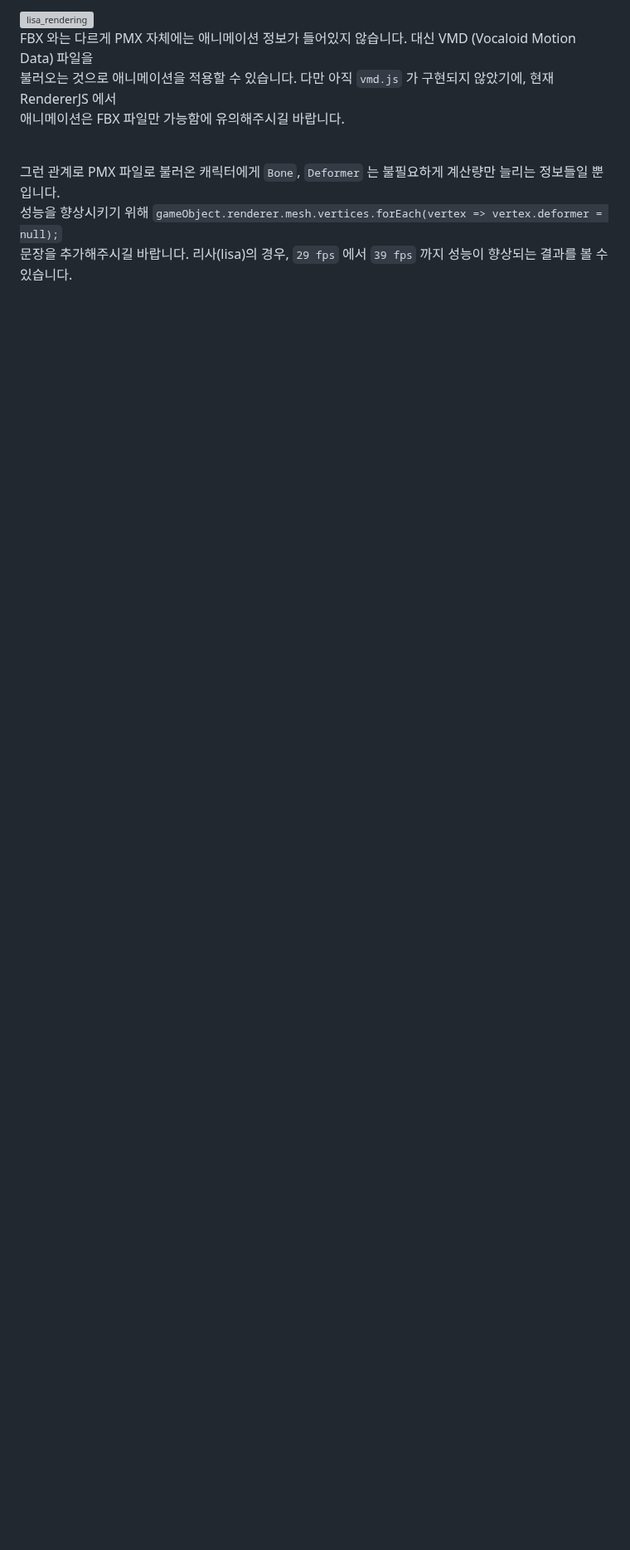
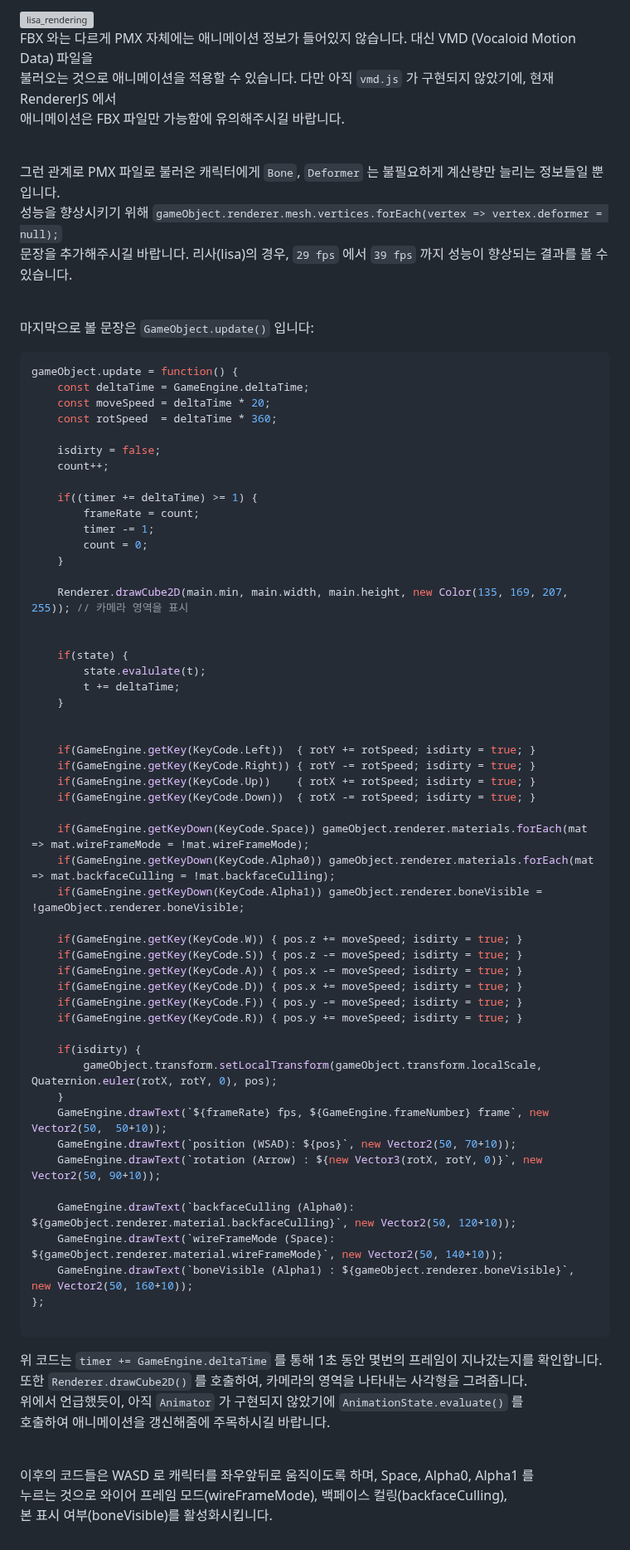
Before and after one commit to teumal/rendererJS, a Markdown page: README.md, the part around the change. Shown at 83% size. Drawn GitHub-style; blank space fills up the shorter version; grey boxes are pictures that could not be loaded.

````diff
--- a/README.md
+++ b/README.md
@@ -236,4 +236,69 @@ FBX 와는 다르게 PMX 자체에는 애니메이션 정보가 들어있지 않
 
 그런 관계로 PMX 파일로 불러온 캐릭터에게 `Bone`, `Deformer` 는 불필요하게 계산량만 늘리는 정보들일 뿐입니다. <br>
 성능을 향상시키기 위해 `gameObject.renderer.mesh.vertices.forEach(vertex => vertex.deformer = null);` <br>
-문장을 추가해주시길 바랍니다. 리사(lisa)의 경우, `29 fps` 에서 `39 fps` 까지 성능이 향상되는 결과를 볼 수 있습니다.
+문장을 추가해주시길 바랍니다. 리사(lisa)의 경우, `29 fps` 에서 `39 fps` 까지 성능이 향상되는 결과를 볼 수 있습니다. <br><br>
+
+마지막으로 볼 문장은 `GameObject.update()` 입니다:
+
+``` js
+gameObject.update = function() {
+    const deltaTime = GameEngine.deltaTime;
+    const moveSpeed = deltaTime * 20;
+    const rotSpeed  = deltaTime * 360;
+
+    isdirty = false;
+    count++;
+
+    if((timer += deltaTime) >= 1) {
+        frameRate = count;
+        timer -= 1;
+        count = 0;
+    }
+
+    Renderer.drawCube2D(main.min, main.width, main.height, new Color(135, 169, 207, 255)); // 카메라 영역을 표시
+
+
+    if(state) {
+        state.evalulate(t);
+        t += deltaTime;
+    }
+
+
+    if(GameEngine.getKey(KeyCode.Left))  { rotY += rotSpeed; isdirty = true; }
+    if(GameEngine.getKey(KeyCode.Right)) { rotY -= rotSpeed; isdirty = true; }
+    if(GameEngine.getKey(KeyCode.Up))    { rotX += rotSpeed; isdirty = true; }
+    if(GameEngine.getKey(KeyCode.Down))  { rotX -= rotSpeed; isdirty = true; }
+
+    if(GameEngine.getKeyDown(KeyCode.Space)) gameObject.renderer.materials.forEach(mat => mat.wireFrameMode = !mat.wireFrameMode);
+    if(GameEngine.getKeyDown(KeyCode.Alpha0)) gameObject.renderer.materials.forEach(mat => mat.backfaceCulling = !mat.backfaceCulling);
+    if(GameEngine.getKeyDown(KeyCode.Alpha1)) gameObject.renderer.boneVisible = !gameObject.renderer.boneVisible;
+
+    if(GameEngine.getKey(KeyCode.W)) { pos.z += moveSpeed; isdirty = true; }
+    if(GameEngine.getKey(KeyCode.S)) { pos.z -= moveSpeed; isdirty = true; }
+    if(GameEngine.getKey(KeyCode.A)) { pos.x -= moveSpeed; isdirty = true; }
+    if(GameEngine.getKey(KeyCode.D)) { pos.x += moveSpeed; isdirty = true; }
+    if(GameEngine.getKey(KeyCode.F)) { pos.y -= moveSpeed; isdirty = true; }
+    if(GameEngine.getKey(KeyCode.R)) { pos.y += moveSpeed; isdirty = true; }
+
+    if(isdirty) {
+        gameObject.transform.setLocalTransform(gameObject.transform.localScale, Quaternion.euler(rotX, rotY, 0), pos);
+    }
+    GameEngine.drawText(`${frameRate} fps, ${GameEngine.frameNumber} frame`, new Vector2(50,  50+10));
+    GameEngine.drawText(`position (WSAD): ${pos}`, new Vector2(50, 70+10));
+    GameEngine.drawText(`rotation (Arrow) : ${new Vector3(rotX, rotY, 0)}`, new Vector2(50, 90+10));
+
+    GameEngine.drawText(`backfaceCulling (Alpha0): ${gameObject.renderer.material.backfaceCulling}`, new Vector2(50, 120+10));
+    GameEngine.drawText(`wireFrameMode (Space): ${gameObject.renderer.material.wireFrameMode}`, new Vector2(50, 140+10));
+    GameEngine.drawText(`boneVisible (Alpha1) : ${gameObject.renderer.boneVisible}`, new Vector2(50, 160+10));
+};
+
+```
+
+위 코드는 `timer += GameEngine.deltaTime` 를 통해 1초 동안 몇번의 프레임이 지나갔는지를 확인합니다. <br>
+또한 `Renderer.drawCube2D()` 를 호출하여, 카메라의 영역을 나타내는 사각형을 그려줍니다. <br>
+위에서 언급했듯이, 아직 `Animator` 가 구현되지 않았기에 `AnimationState.evaluate()` 를 <br>
+호출하여 애니메이션을 갱신해줌에 주목하시길 바랍니다. <br><br>
+
+이후의 코드들은 WASD 로 캐릭터를 좌우앞뒤로 움직이도록 하며, Space, Alpha0, Alpha1 를 <br>
+누르는 것으로 와이어 프레임 모드(wireFrameMode), 백페이스 컬링(backfaceCulling), <br>
+본 표시 여부(boneVisible)를 활성화시킵니다.
````
